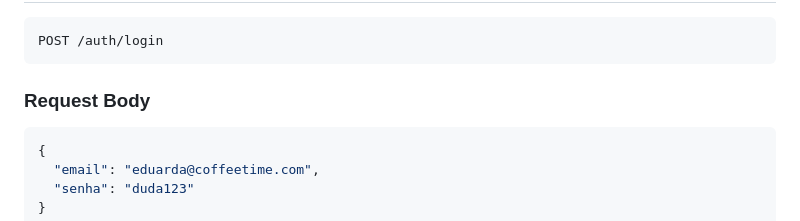
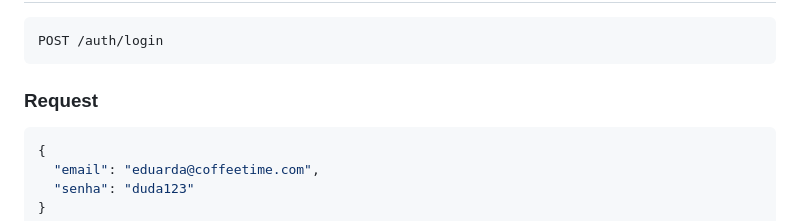
Before and after one commit to PaulaJ2023/Cafetaria_Coffee_Time, a Markdown page: README.md, the part around the change. Rendered like a GitHub page.

````diff
--- a/README.md
+++ b/README.md
@@ -196,7 +196,7 @@ GET /produtos
 POST /auth/login
 ```
 
-### Request Body
+### Request
 
 ```json
 {
````
